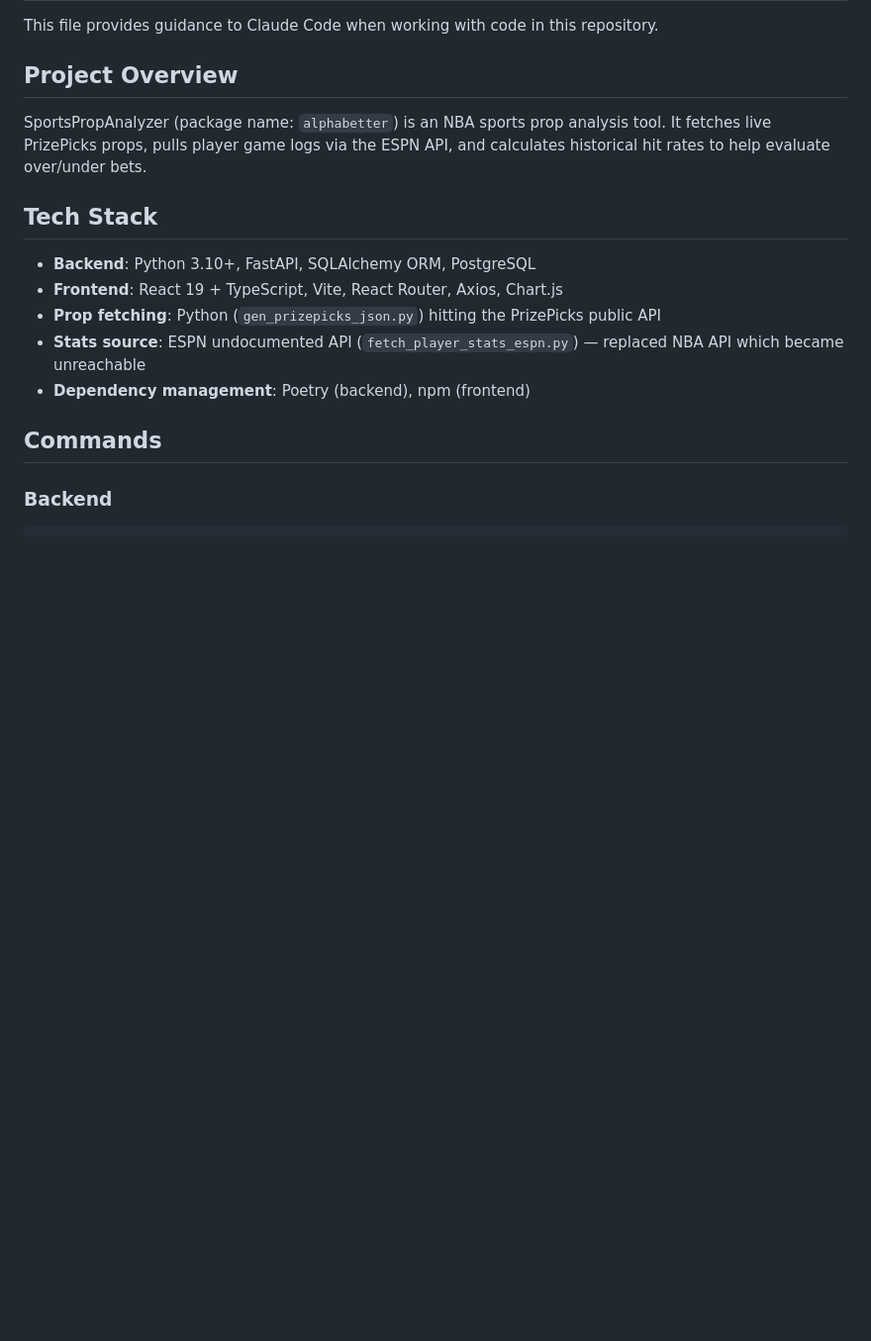
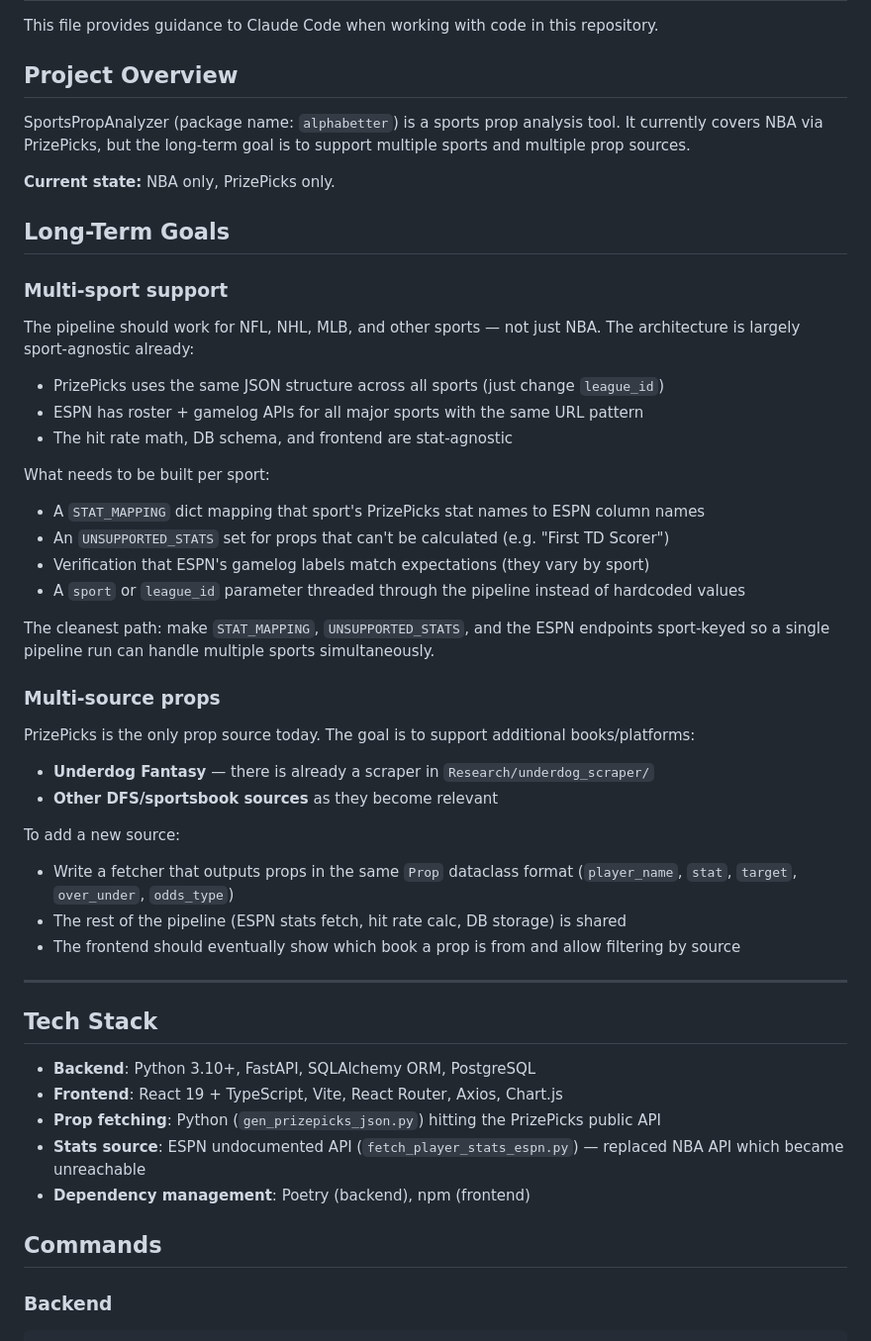
Before and after one commit to aanker3/SportsPropAnalyzer, a Markdown page: CLAUDE.md, the part around the change. Shown at 99% size. GitHub-like rendering; blank space fills up the shorter version.

Commit message:
Update CLAUDE.md: add multi-sport and multi-source prop goals

```diff
--- a/CLAUDE.md
+++ b/CLAUDE.md
@@ -4,7 +4,37 @@ This file provides guidance to Claude Code when working with code in this reposi
 
 ## Project Overview
 
-SportsPropAnalyzer (package name: `alphabetter`) is an NBA sports prop analysis tool. It fetches live PrizePicks props, pulls player game logs via the ESPN API, and calculates historical hit rates to help evaluate over/under bets.
+SportsPropAnalyzer (package name: `alphabetter`) is a sports prop analysis tool. It currently covers NBA via PrizePicks, but the long-term goal is to support multiple sports and multiple prop sources.
+
+**Current state:** NBA only, PrizePicks only.
+
+## Long-Term Goals
+
+### Multi-sport support
+The pipeline should work for NFL, NHL, MLB, and other sports — not just NBA. The architecture is largely sport-agnostic already:
+- PrizePicks uses the same JSON structure across all sports (just change `league_id`)
+- ESPN has roster + gamelog APIs for all major sports with the same URL pattern
+- The hit rate math, DB schema, and frontend are stat-agnostic
+
+What needs to be built per sport:
+- A `STAT_MAPPING` dict mapping that sport's PrizePicks stat names to ESPN column names
+- An `UNSUPPORTED_STATS` set for props that can't be calculated (e.g. "First TD Scorer")
+- Verification that ESPN's gamelog labels match expectations (they vary by sport)
+- A `sport` or `league_id` parameter threaded through the pipeline instead of hardcoded values
+
+The cleanest path: make `STAT_MAPPING`, `UNSUPPORTED_STATS`, and the ESPN endpoints sport-keyed so a single pipeline run can handle multiple sports simultaneously.
+
+### Multi-source props
+PrizePicks is the only prop source today. The goal is to support additional books/platforms:
+- **Underdog Fantasy** — there is already a scraper in `Research/underdog_scraper/`
+- **Other DFS/sportsbook sources** as they become relevant
+
+To add a new source:
+- Write a fetcher that outputs props in the same `Prop` dataclass format (`player_name`, `stat`, `target`, `over_under`, `odds_type`)
+- The rest of the pipeline (ESPN stats fetch, hit rate calc, DB storage) is shared
+- The frontend should eventually show which book a prop is from and allow filtering by source
+
+---
 
 ## Tech Stack
 
```
